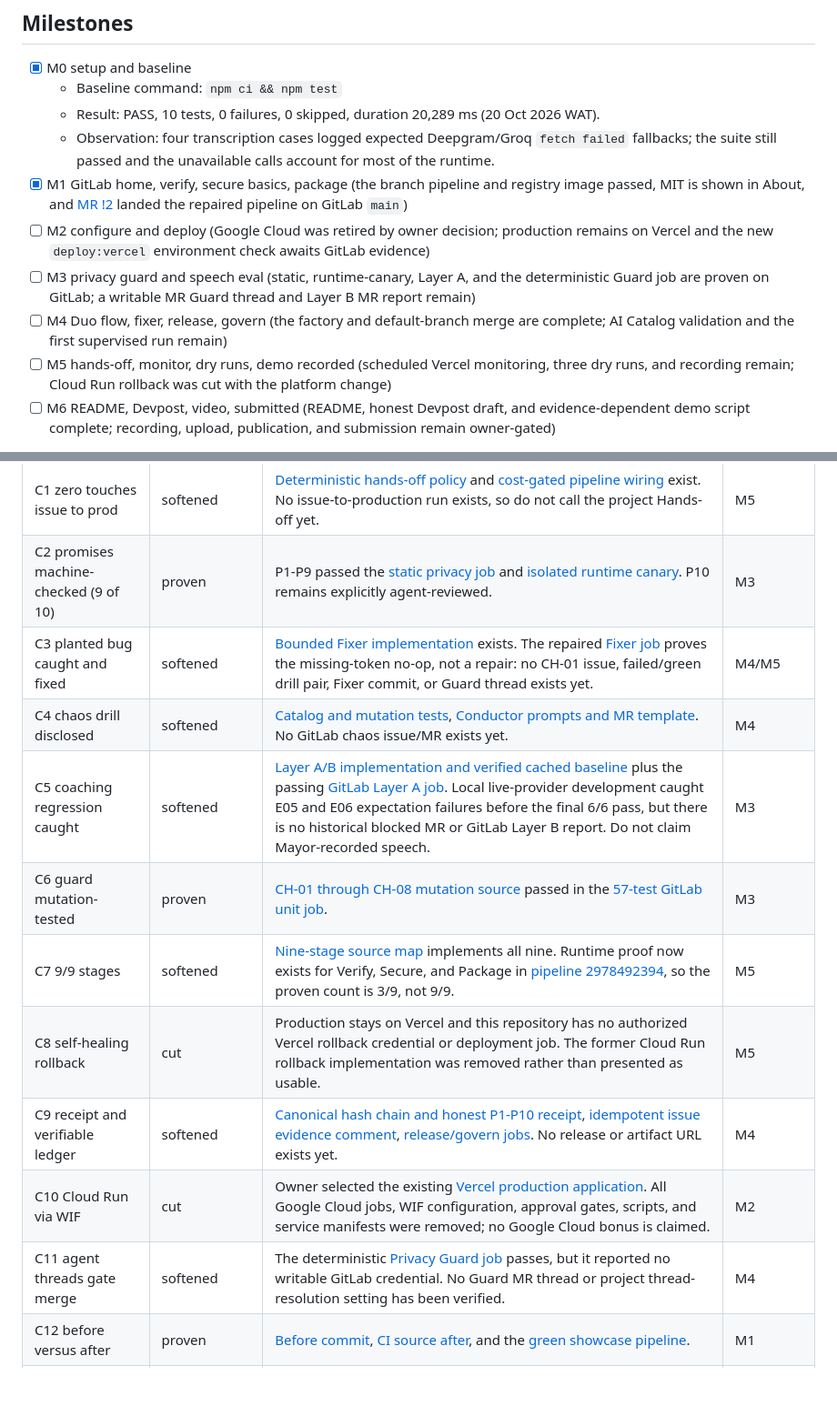
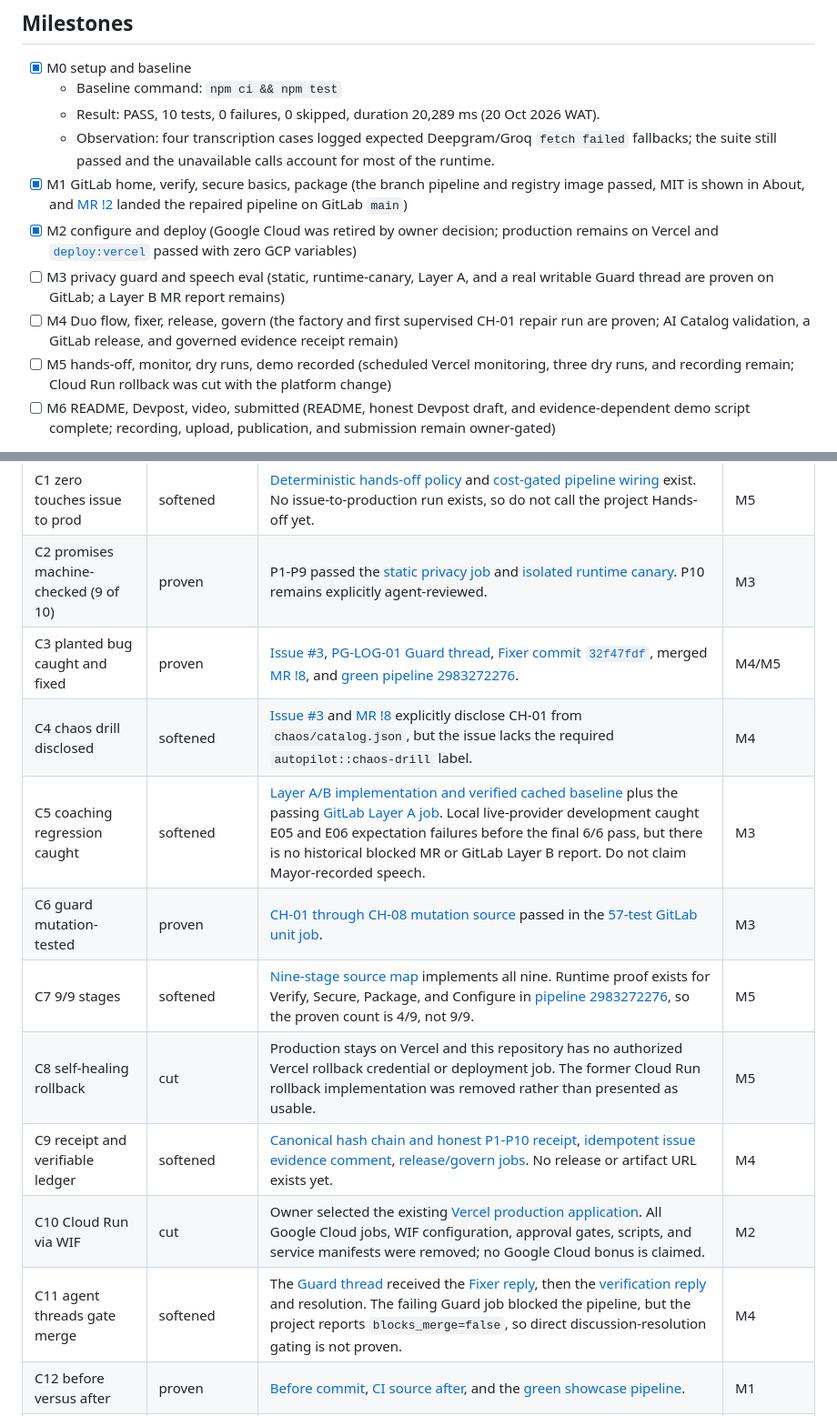
Before and after one commit to mayorXBT/Basement, a Markdown page: PROGRESS.md, 2 parts joined by grey strips. Shown at 91% size. Rendered like a GitHub page; blank space fills up the shorter version.

Commit message:
Record the supervised CH-01 evidence
Closes #3

GitLab-Auto-Merge: 9

```diff
--- a/PROGRESS.md
+++ b/PROGRESS.md
@@ -9,9 +9,9 @@ Mode: supervised | GitLab project: https://gitlab.com/gitlab-ai-hackathon/transc
   - Result: PASS, 10 tests, 0 failures, 0 skipped, duration 20,289 ms (20 Oct 2026 WAT).
   - Observation: four transcription cases logged expected Deepgram/Groq `fetch failed` fallbacks; the suite still passed and the unavailable calls account for most of the runtime.
 - [x] M1 GitLab home, verify, secure basics, package (the branch pipeline and registry image passed, MIT is shown in About, and [MR !2](https://gitlab.com/gitlab-ai-hackathon/transcend-october-2026/43556545/showcase/-/merge_requests/2) landed the repaired pipeline on GitLab `main`)
-- [ ] M2 configure and deploy (Google Cloud was retired by owner decision; production remains on Vercel and the new `deploy:vercel` environment check awaits GitLab evidence)
-- [ ] M3 privacy guard and speech eval (static, runtime-canary, Layer A, and the deterministic Guard job are proven on GitLab; a writable MR Guard thread and Layer B MR report remain)
-- [ ] M4 Duo flow, fixer, release, govern (the factory and default-branch merge are complete; AI Catalog validation and the first supervised run remain)
+- [x] M2 configure and deploy (Google Cloud was retired by owner decision; production remains on Vercel and [`deploy:vercel`](https://gitlab.com/gitlab-ai-hackathon/transcend-october-2026/43556545/showcase/-/jobs/17431211499) passed with zero GCP variables)
+- [ ] M3 privacy guard and speech eval (static, runtime-canary, Layer A, and a real writable Guard thread are proven on GitLab; a Layer B MR report remains)
+- [ ] M4 Duo flow, fixer, release, govern (the factory and first supervised CH-01 repair run are proven; AI Catalog validation, a GitLab release, and governed evidence receipt remain)
 - [ ] M5 hands-off, monitor, dry runs, demo recorded (scheduled Vercel monitoring, three dry runs, and recording remain; Cloud Run rollback was cut with the platform change)
 - [ ] M6 README, Devpost, video, submitted (README, honest Devpost draft, and evidence-dependent demo script complete; recording, upload, publication, and submission remain owner-gated)
 
@@ -23,15 +23,15 @@ A claim with no opened, verified link is not used.
 |---|---|---|---|
 | C1 zero touches issue to prod | softened | [Deterministic hands-off policy](https://github.com/mayorXBT/Basement/commit/49d110d) and [cost-gated pipeline wiring](https://github.com/mayorXBT/Basement/commit/58fa1fe) exist. No issue-to-production run exists, so do not call the project Hands-off yet. | M5 |
 | C2 promises machine-checked (9 of 10) | proven | P1-P9 passed the [static privacy job](https://gitlab.com/gitlab-ai-hackathon/transcend-october-2026/43556545/showcase/-/jobs/17397617389) and [isolated runtime canary](https://gitlab.com/gitlab-ai-hackathon/transcend-october-2026/43556545/showcase/-/jobs/17397617390). P10 remains explicitly agent-reviewed. | M3 |
-| C3 planted bug caught and fixed | softened | [Bounded Fixer implementation](https://github.com/mayorXBT/Basement/commit/921456a) exists. The repaired [Fixer job](https://gitlab.com/gitlab-ai-hackathon/transcend-october-2026/43556545/showcase/-/jobs/17405453954) proves the missing-token no-op, not a repair: no CH-01 issue, failed/green drill pair, Fixer commit, or Guard thread exists yet. | M4/M5 |
-| C4 chaos drill disclosed | softened | [Catalog and mutation tests](https://github.com/mayorXBT/Basement/commit/5cbb8ee), [Conductor prompts and MR template](https://github.com/mayorXBT/Basement/commit/ceeaef6). No GitLab chaos issue/MR exists yet. | M4 |
+| C3 planted bug caught and fixed | proven | [Issue #3](https://gitlab.com/gitlab-ai-hackathon/transcend-october-2026/43556545/showcase/-/issues/3), [PG-LOG-01 Guard thread](https://gitlab.com/gitlab-ai-hackathon/transcend-october-2026/43556545/showcase/-/merge_requests/8#note_4080377040), [Fixer commit `32f47fdf`](https://gitlab.com/gitlab-ai-hackathon/transcend-october-2026/43556545/showcase/-/commit/32f47fdf6ac532ffd7fa3a97c220901c42f7977d), merged [MR !8](https://gitlab.com/gitlab-ai-hackathon/transcend-october-2026/43556545/showcase/-/merge_requests/8), and [green pipeline 2983272276](https://gitlab.com/gitlab-ai-hackathon/transcend-october-2026/43556545/showcase/-/pipelines/2983272276). | M4/M5 |
+| C4 chaos drill disclosed | softened | [Issue #3](https://gitlab.com/gitlab-ai-hackathon/transcend-october-2026/43556545/showcase/-/issues/3) and [MR !8](https://gitlab.com/gitlab-ai-hackathon/transcend-october-2026/43556545/showcase/-/merge_requests/8) explicitly disclose CH-01 from `chaos/catalog.json`, but the issue lacks the required `autopilot::chaos-drill` label. | M4 |
 | C5 coaching regression caught | softened | [Layer A/B implementation and verified cached baseline](https://github.com/mayorXBT/Basement/commit/f6cf497) plus the passing [GitLab Layer A job](https://gitlab.com/gitlab-ai-hackathon/transcend-october-2026/43556545/showcase/-/jobs/17397617385). Local live-provider development caught E05 and E06 expectation failures before the final 6/6 pass, but there is no historical blocked MR or GitLab Layer B report. Do not claim Mayor-recorded speech. | M3 |
 | C6 guard mutation-tested | proven | [CH-01 through CH-08 mutation source](https://github.com/mayorXBT/Basement/commit/5cbb8ee) passed in the [57-test GitLab unit job](https://gitlab.com/gitlab-ai-hackathon/transcend-october-2026/43556545/showcase/-/jobs/17397617381). | M3 |
-| C7 9/9 stages | softened | [Nine-stage source map](https://github.com/mayorXBT/Basement/commit/818bdc3) implements all nine. Runtime proof now exists for Verify, Secure, and Package in [pipeline 2978492394](https://gitlab.com/gitlab-ai-hackathon/transcend-october-2026/43556545/showcase/-/pipelines/2978492394), so the proven count is 3/9, not 9/9. | M5 |
+| C7 9/9 stages | softened | [Nine-stage source map](https://github.com/mayorXBT/Basement/commit/818bdc3) implements all nine. Runtime proof exists for Verify, Secure, Package, and Configure in [pipeline 2983272276](https://gitlab.com/gitlab-ai-hackathon/transcend-october-2026/43556545/showcase/-/pipelines/2983272276), so the proven count is 4/9, not 9/9. | M5 |
 | C8 self-healing rollback | cut | Production stays on Vercel and this repository has no authorized Vercel rollback credential or deployment job. The former Cloud Run rollback implementation was removed rather than presented as usable. | M5 |
 | C9 receipt and verifiable ledger | softened | [Canonical hash chain and honest P1-P10 receipt](https://github.com/mayorXBT/Basement/commit/0188421), [idempotent issue evidence comment](https://github.com/mayorXBT/Basement/commit/68d6d69), [release/govern jobs](https://github.com/mayorXBT/Basement/commit/00dc2a6). No release or artifact URL exists yet. | M4 |
 | C10 Cloud Run via WIF | cut | Owner selected the existing [Vercel production application](https://basement.cefo.dev). All Google Cloud jobs, WIF configuration, approval gates, scripts, and service manifests were removed; no Google Cloud bonus is claimed. | M2 |
-| C11 agent threads gate merge | softened | The deterministic [Privacy Guard job](https://gitlab.com/gitlab-ai-hackathon/transcend-october-2026/43556545/showcase/-/jobs/17405453948) passes, but it reported no writable GitLab credential. No Guard MR thread or project thread-resolution setting has been verified. | M4 |
+| C11 agent threads gate merge | softened | The [Guard thread](https://gitlab.com/gitlab-ai-hackathon/transcend-october-2026/43556545/showcase/-/merge_requests/8#note_4080377040) received the [Fixer reply](https://gitlab.com/gitlab-ai-hackathon/transcend-october-2026/43556545/showcase/-/merge_requests/8#note_4080399820), then the [verification reply](https://gitlab.com/gitlab-ai-hackathon/transcend-october-2026/43556545/showcase/-/merge_requests/8#note_4080404026) and resolution. The failing Guard job blocked the pipeline, but the project reports `blocks_merge=false`, so direct discussion-resolution gating is not proven. | M4 |
 | C12 before versus after | proven | [Before commit](https://github.com/mayorXBT/Basement/commit/91810f090ebea09ff67a724e3bb6358bc68a2fb9), [CI source after](https://github.com/mayorXBT/Basement/blob/gitlab-autopilot/.gitlab-ci.yml), and the [green showcase pipeline](https://gitlab.com/gitlab-ai-hackathon/transcend-october-2026/43556545/showcase/-/pipelines/2978492394). | M1 |
 | C13 real findings fixed (F1, F2, F4) | softened | [F1 fix and F4 parity gate](https://github.com/mayorXBT/Basement/commit/a6f2c56), [F2 proxy-aware limiter fix](https://github.com/mayorXBT/Basement/commit/faf3e3b). F2 passes unit and container probes but remains unverified behind the live Vercel proxy. | M1-M3 |
 
```
Also changed, not shown: other parts of PROGRESS.md (+10 -5 lines), docs/DEVPOST.md (+14 -12 lines), docs/STAGES.md (+9 -9 lines).
